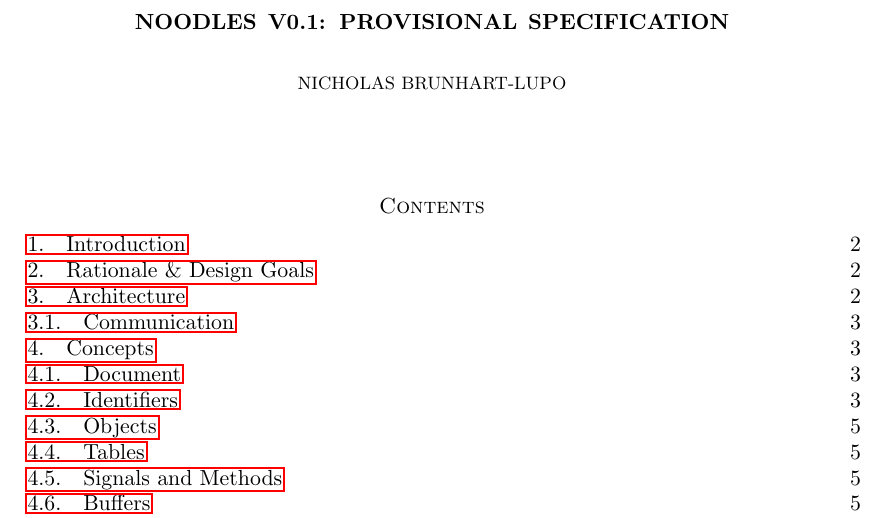
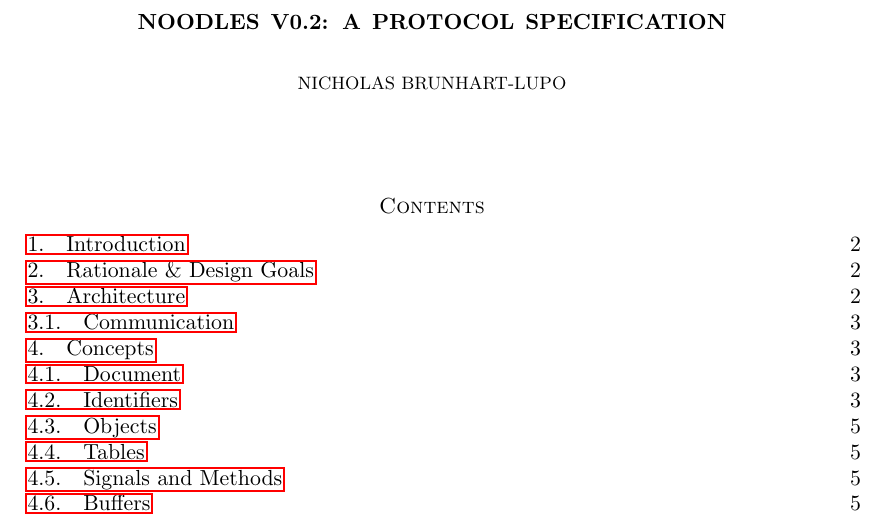
Before and after one commit to InsightCenterNoodles/message_spec, a LaTeX paper (doc/noodles_spec.tex): part of page 1 of 29, cut so that both start at the same text. The pictures show the PDF file doc/noodles_spec.pdf that the author committed with the source.

Commit message:
Bumped version number

```diff
--- a/doc/noodles_spec.tex
+++ b/doc/noodles_spec.tex
@@ -79,7 +79,7 @@
 \tikzstyle{line} = [draw]
 
 
-\title{NOODLES v0.1: Provisional Specification}
+\title{NOODLES v0.2: A Protocol Specification}
 \author{Nicholas Brunhart-Lupo}
 
 \begin{document}
```
Also changed, not shown: doc/noodles_spec.pdf.
